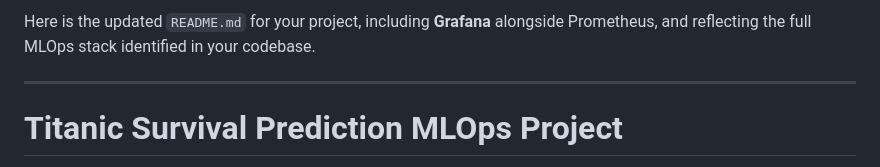
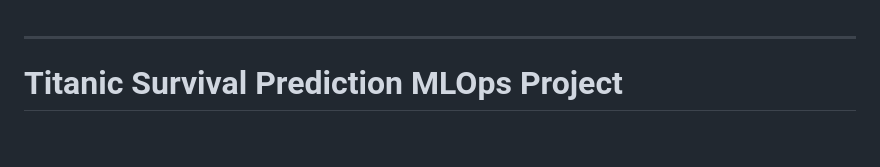
Before and after one commit to HimanshuB0810/Titanic_Survival_Predication_MLOPS-3, a Markdown page: README.md, the part around the change. Drawn GitHub-style; blank space fills up the shorter version.

```diff
--- a/README.md
+++ b/README.md
@@ -1,4 +1,3 @@
-Here is the updated `README.md` for your project, including **Grafana** alongside Prometheus, and reflecting the full MLOps stack identified in your codebase.
 
 ---
 
```
